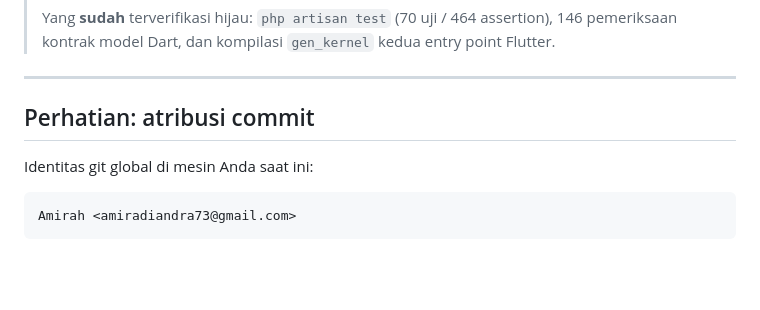
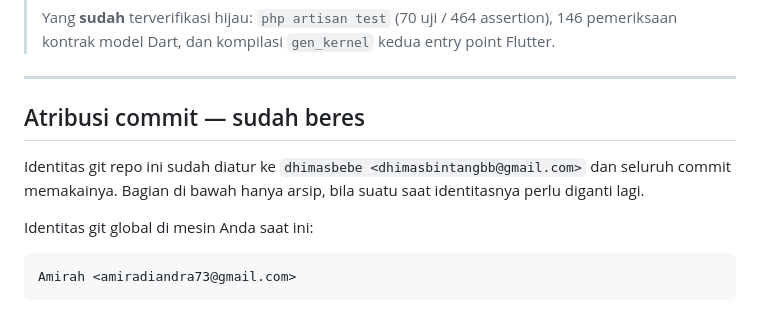
Before and after one commit to dhimasbebe/Mei-V2, a Markdown page: docs/PUSH-GITHUB.md, the part around one of its changes. Drawn GitHub-style; blank space fills up the shorter version.

```diff
--- a/docs/PUSH-GITHUB.md
+++ b/docs/PUSH-GITHUB.md
@@ -143,7 +184,11 @@ gh run watch
 
 ---
 
-## Perhatian: atribusi commit
+## Atribusi commit — sudah beres
+
+Identitas git repo ini sudah diatur ke `dhimasbebe <dhimasbintangbb@gmail.com>`
+dan seluruh commit memakainya. Bagian di bawah hanya arsip, bila suatu saat
+identitasnya perlu diganti lagi.
 
 Identitas git global di mesin Anda saat ini:
 
```
Also changed, not shown: other parts of docs/PUSH-GITHUB.md (+51 -10 lines).
